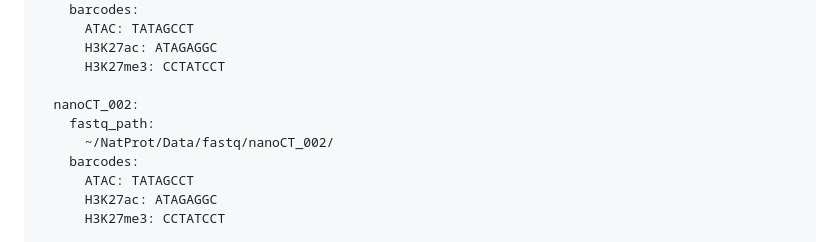
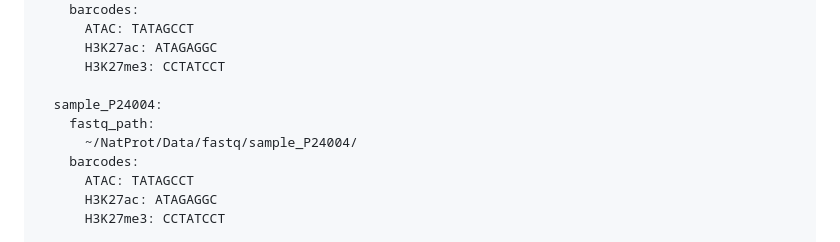
Before and after one commit to bartosovic-lab/nanoscope, a Markdown page: README.md, the part around the change. GitHub-like rendering.

```diff
--- a/README.md
+++ b/README.md
@@ -155,9 +155,9 @@ samples:
       H3K27ac: ATAGAGGC
       H3K27me3: CCTATCCT
 
-  nanoCT_002:
+  sample_P24004:
     fastq_path:
-      ~/NatProt/Data/fastq/nanoCT_002/
+      ~/NatProt/Data/fastq/sample_P24004/
     barcodes:
       ATAC: TATAGCCT
       H3K27ac: ATAGAGGC
```
